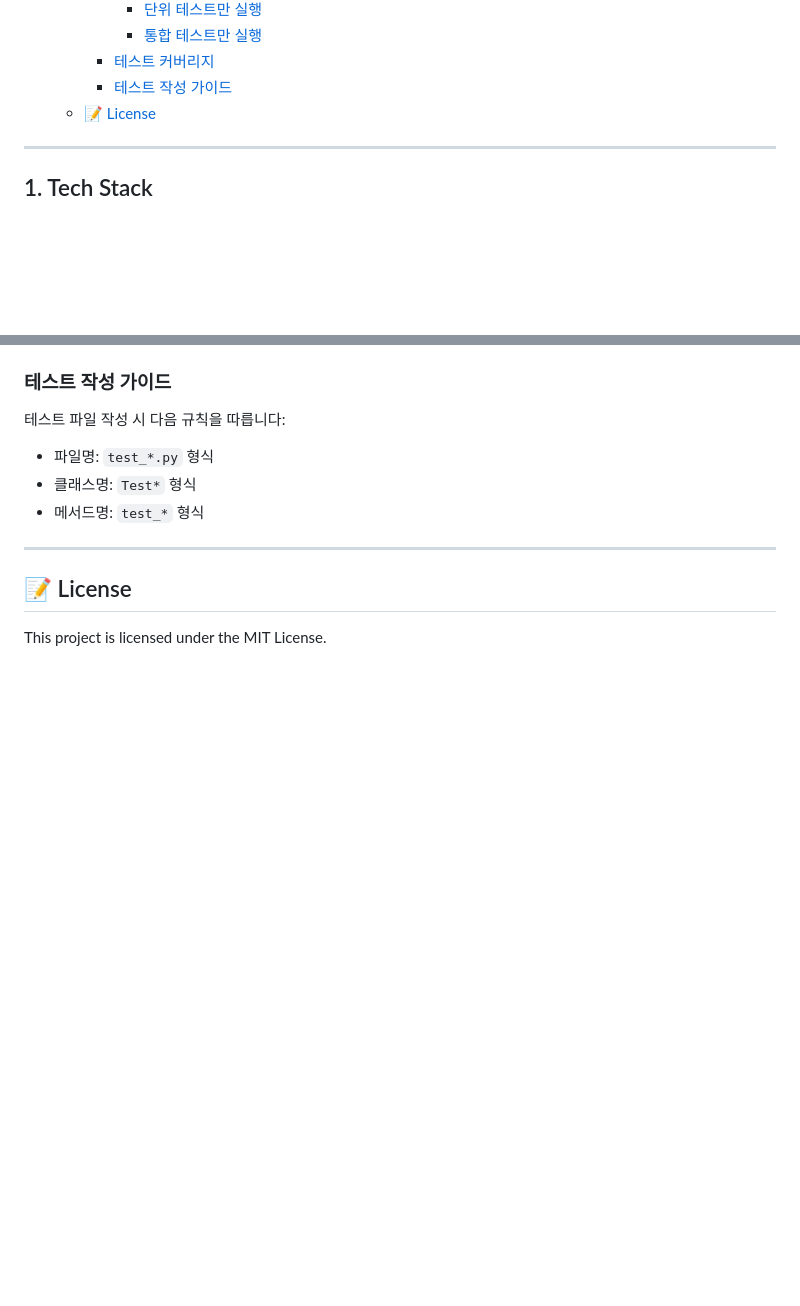
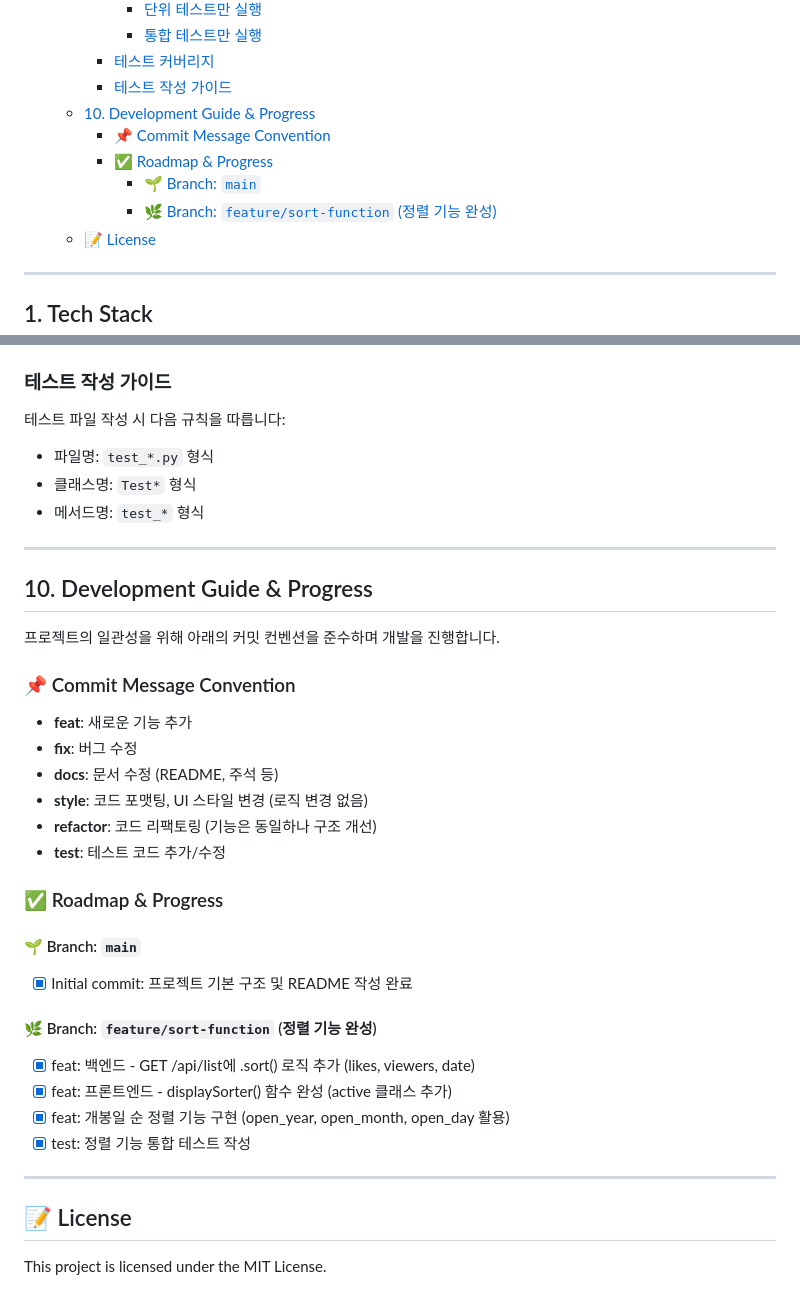
Before and after one commit to tail1887/moviestar, a Markdown page: README.md, 2 parts joined by grey strips. GitHub-like rendering; blank space fills up the shorter version.

Commit message:
docs: feature/sort-function 완료 상태 업데이트
- 정렬 기능 체크리스트 완료 표시
- 커밋 컨벤션에 test 추가

```diff
--- a/README.md
+++ b/README.md
@@ -55,6 +55,11 @@
       - [통합 테스트만 실행](#통합-테스트만-실행)
     - [테스트 커버리지](#테스트-커버리지)
     - [테스트 작성 가이드](#테스트-작성-가이드)
+  - [10. Development Guide \& Progress](#10-development-guide--progress)
+    - [📌 Commit Message Convention](#-commit-message-convention)
+    - [✅ Roadmap \& Progress](#-roadmap--progress)
+      - [🌱 Branch: `main`](#-branch-main)
+      - [🌿 Branch: `feature/sort-function` (정렬 기능 완성)](#-branch-featuresort-function-정렬-기능-완성)
   - [📝 License](#-license)
 
 ---
@@ -480,6 +485,32 @@ python -m unittest discover tests/integration
 
 ---
 
+## 10. Development Guide & Progress
+
+프로젝트의 일관성을 위해 아래의 커밋 컨벤션을 준수하며 개발을 진행합니다.
+
+### 📌 Commit Message Convention
+
+- **feat**: 새로운 기능 추가
+- **fix**: 버그 수정
+- **docs**: 문서 수정 (README, 주석 등)
+- **style**: 코드 포맷팅, UI 스타일 변경 (로직 변경 없음)
+- **refactor**: 코드 리팩토링 (기능은 동일하나 구조 개선)
+- **test**: 테스트 코드 추가/수정
+
+### ✅ Roadmap & Progress
+
+#### 🌱 Branch: `main`
+- [x] Initial commit: 프로젝트 기본 구조 및 README 작성 완료
+
+#### 🌿 Branch: `feature/sort-function` (정렬 기능 완성)
+- [x] feat: 백엔드 - GET /api/list에 .sort() 로직 추가 (likes, viewers, date)
+- [x] feat: 프론트엔드 - displaySorter() 함수 완성 (active 클래스 추가)
+- [x] feat: 개봉일 순 정렬 기능 구현 (open_year, open_month, open_day 활용)
+- [x] test: 정렬 기능 통합 테스트 작성
+
+---
+
 ## 📝 License
 
 This project is licensed under the MIT License.
```
